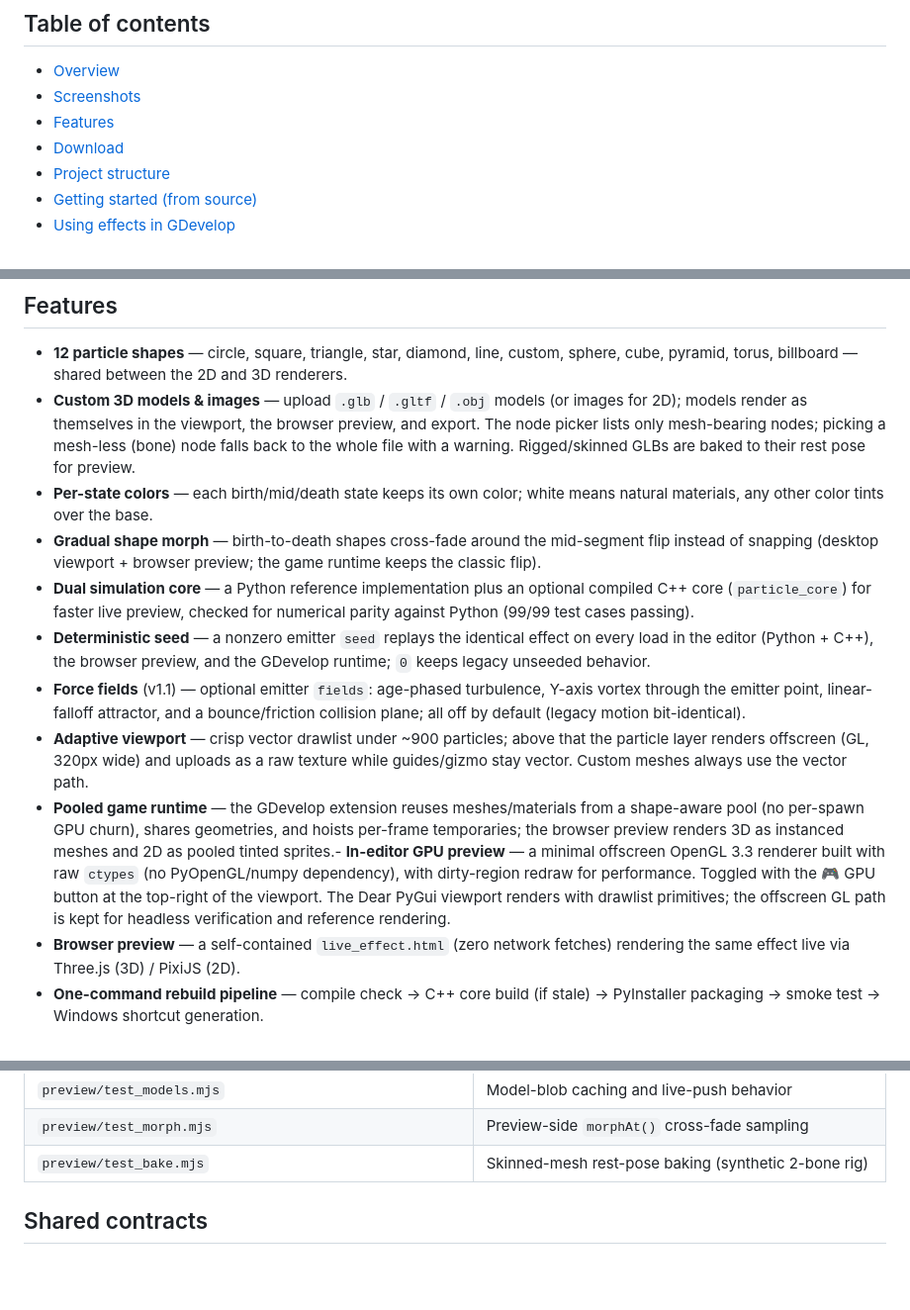
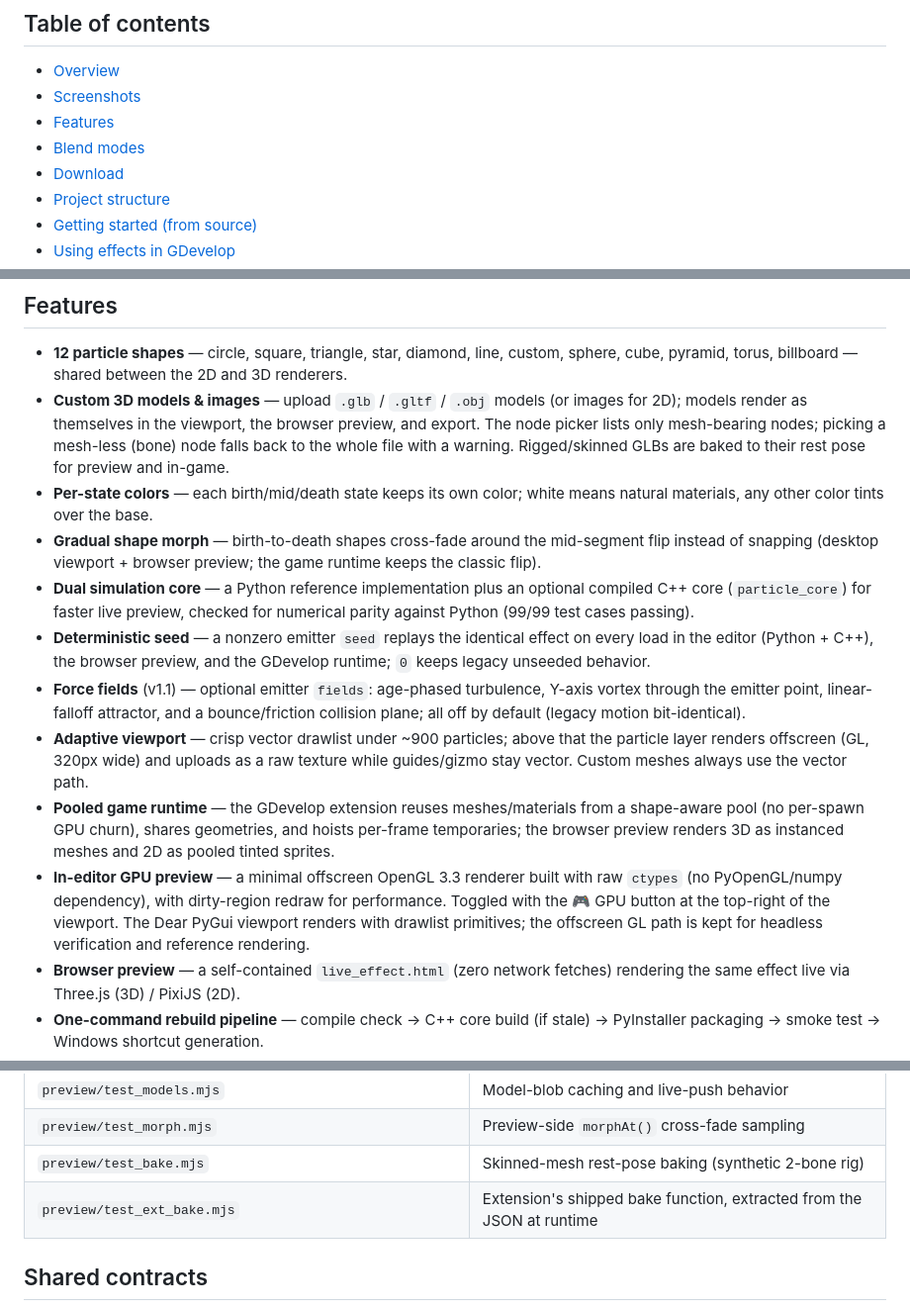
Before and after one commit to Boy1developer/Carrot-Particle-Editor, a Markdown page: README.md, 3 parts joined by grey strips. Shown at 99% size. Rendered like a GitHub page; blank space fills up the shorter version.

```diff
--- a/README.md
+++ b/README.md
@@ -32,6 +29,7 @@
 - [Overview](#overview)
 - [Screenshots](#screenshots)
 - [Features](#features)
+- [Blend modes](#blend-modes)
 - [Download](#download)
 - [Project structure](#project-structure)
 - [Getting started (from source)](#getting-started-from-source)
@@ -58,14 +56,15 @@ Built to plug into **[Carrots Engine](https://github.com/Carrotstudio0/Carrots-G
 ## Features
 
 - **12 particle shapes** — circle, square, triangle, star, diamond, line, custom, sphere, cube, pyramid, torus, billboard — shared between the 2D and 3D renderers.
-- **Custom 3D models & images** — upload `.glb` / `.gltf` / `.obj` models (or images for 2D); models render as themselves in the viewport, the browser preview, and export. The node picker lists only mesh-bearing nodes; picking a mesh-less (bone) node falls back to the whole file with a warning. Rigged/skinned GLBs are baked to their rest pose for preview.
+- **Custom 3D models & images** — upload `.glb` / `.gltf` / `.obj` models (or images for 2D); models render as themselves in the viewport, the browser preview, and export. The node picker lists only mesh-bearing nodes; picking a mesh-less (bone) node falls back to the whole file with a warning. Rigged/skinned GLBs are baked to their rest pose for preview and in-game.
 - **Per-state colors** — each birth/mid/death state keeps its own color; white means natural materials, any other color tints over the base.
 - **Gradual shape morph** — birth-to-death shapes cross-fade around the mid-segment flip instead of snapping (desktop viewport + browser preview; the game runtime keeps the classic flip).
 - **Dual simulation core** — a Python reference implementation plus an optional compiled C++ core (`particle_core`) for faster live preview, checked for numerical parity against Python (99/99 test cases passing).
 - **Deterministic seed** — a nonzero emitter `seed` replays the identical effect on every load in the editor (Python + C++), the browser preview, and the GDevelop runtime; `0` keeps legacy unseeded behavior.
 - **Force fields** (v1.1) — optional emitter `fields`: age-phased turbulence, Y-axis vortex through the emitter point, linear-falloff attractor, and a bounce/friction collision plane; all off by default (legacy motion bit-identical).
 - **Adaptive viewport** — crisp vector drawlist under ~900 particles; above that the particle layer renders offscreen (GL, 320px wide) and uploads as a raw texture while guides/gizmo stay vector. Custom meshes always use the vector path.
-- **Pooled game runtime** — the GDevelop extension reuses meshes/materials from a shape-aware pool (no per-spawn GPU churn), shares geometries, and hoists per-frame temporaries; the browser preview renders 3D as instanced meshes and 2D as pooled tinted sprites.- **In-editor GPU preview** — a minimal offscreen OpenGL 3.3 renderer built with raw `ctypes` (no PyOpenGL/numpy dependency), with dirty-region redraw for performance. Toggled with the 🎮 GPU button at the top-right of the viewport. The Dear PyGui viewport renders with drawlist primitives; the offscreen GL path is kept for headless verification and reference rendering.
+- **Pooled game runtime** — the GDevelop extension reuses meshes/materials from a shape-aware pool (no per-spawn GPU churn), shares geometries, and hoists per-frame temporaries; the browser preview renders 3D as instanced meshes and 2D as pooled tinted sprites.
+- **In-editor GPU preview** — a minimal offscreen OpenGL 3.3 renderer built with raw `ctypes` (no PyOpenGL/numpy dependency), with dirty-region redraw for performance. Toggled with the 🎮 GPU button at the top-right of the viewport. The Dear PyGui viewport renders with drawlist primitives; the offscreen GL path is kept for headless verification and reference rendering.
 - **Browser preview** — a self-contained `live_effect.html` (zero network fetches) rendering the same effect live via Three.js (3D) / PixiJS (2D).
 - **One-command rebuild pipeline** — compile check → C++ core build (if stale) → PyInstaller packaging → smoke test → Windows shortcut generation.
 - **Compatible JSON export** — matches the extension's v1.1 effect format (hyphenated easing: `linear` / `ease-in` / `ease-out` / `ease-in-out`); v1.0 files migrate automatically with defaults.
@@ -188,6 +192,7 @@ dist/CarrotParticleEditor.exe
 | `preview/test_models.mjs` | Model-blob caching and live-push behavior |
 | `preview/test_morph.mjs` | Preview-side `morphAt()` cross-fade sampling |
 | `preview/test_bake.mjs` | Skinned-mesh rest-pose baking (synthetic 2-bone rig) |
+| `preview/test_ext_bake.mjs` | Extension's shipped bake function, extracted from the JSON at runtime |
 
 ## Shared contracts
 
```
Also changed, not shown: other parts of README.md (+19 -11 lines).
